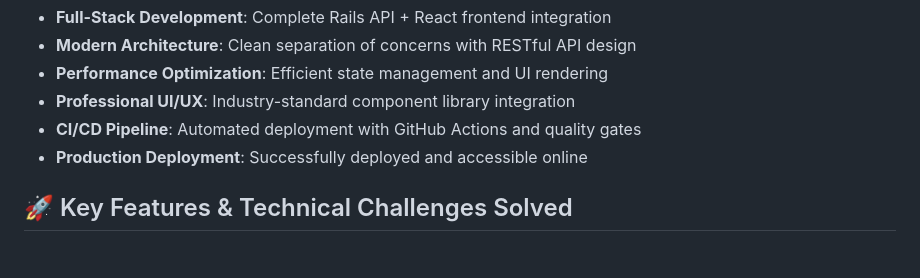
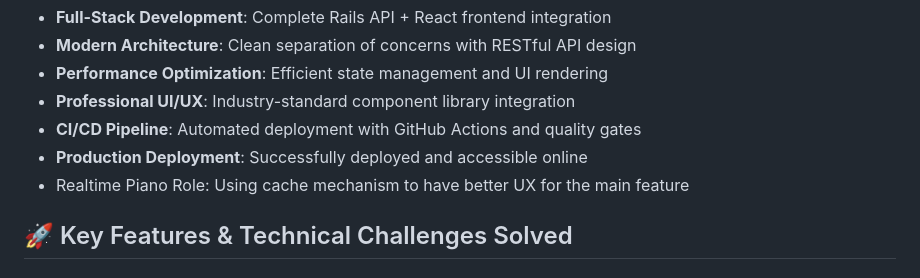
Before and after one commit to vietdqhcmute/amanotes-piano-roll, a Markdown page: README.md, the part around the change. GitHub-like rendering.

```diff
--- a/README.md
+++ b/README.md
@@ -15,6 +15,7 @@ This application demonstrates:
 - **Professional UI/UX**: Industry-standard component library integration
 - **CI/CD Pipeline**: Automated deployment with GitHub Actions and quality gates
 - **Production Deployment**: Successfully deployed and accessible online
+- Realtime Piano Role: Using cache mechanism to have better UX for the main feature
 
 ## 🚀 Key Features & Technical Challenges Solved
 
```
